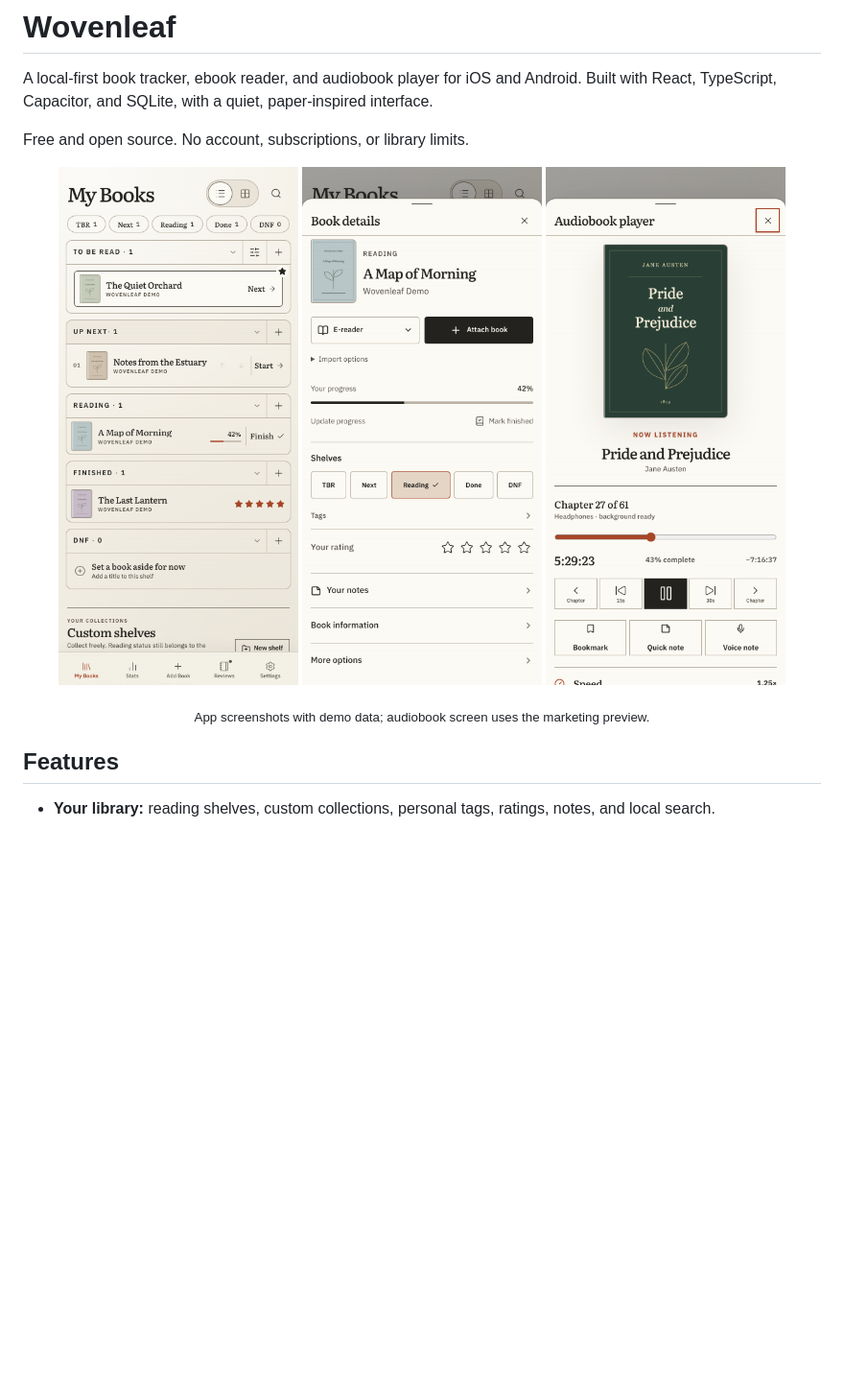
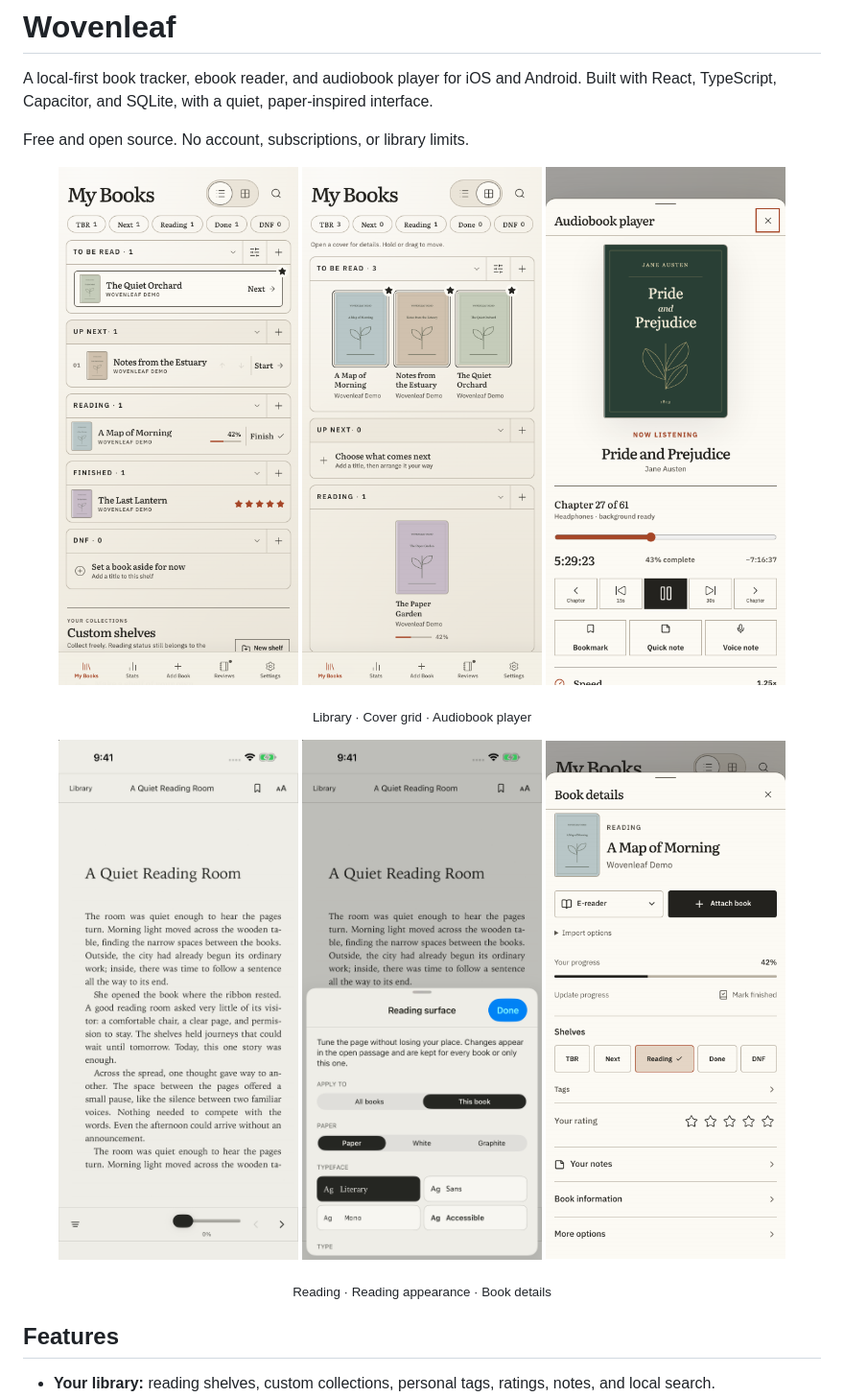
Before and after one commit to hmrguez/BookManager, a Markdown page: README.md, the part around the change printed below. Shown: that part at 96% size. GitHub-like rendering; pictures changed too: docs/screenshots/library-grid.png (added), docs/screenshots/reader.png (added), docs/screenshots/reading-appearance.png (added); blank space fills up the shorter version.

Commit message:
Expand README screenshots with grid, reader, and Libby setup

```diff
--- a/README.md
+++ b/README.md
@@ -7,11 +7,19 @@ Free and open source. No account, subscriptions, or library limits.
 
 <p align="center">
   <img src="docs/screenshots/library.png" width="30%" alt="Library with reading shelves and book covers" />
-  <img src="docs/screenshots/book-details.png" width="30%" alt="Book details and reading progress" />
+  <img src="docs/screenshots/library-grid.png" width="30%" alt="Library grid view with book covers" />
   <img src="docs/screenshots/audiobook.png" width="30%" alt="Audiobook player with chapters and playback controls" />
 </p>
 
-<p align="center"><sub>App screenshots with demo data; audiobook screen uses the marketing preview.</sub></p>
+<p align="center"><sub>Library · Cover grid · Audiobook player</sub></p>
+
+<p align="center">
+  <img src="docs/screenshots/reader.png" width="30%" alt="Native iOS ebook reader showing the original A Quiet Reading Room demo" />
+  <img src="docs/screenshots/reading-appearance.png" width="30%" alt="Native iOS reading appearance settings for paper and typeface" />
+  <img src="docs/screenshots/book-details.png" width="30%" alt="Book details and reading progress" />
+</p>
+
+<p align="center"><sub>Reading · Reading appearance · Book details</sub></p>
 
 ## Features
 
```
Also changed, not shown: other parts of README.md (+5 -0 lines), branding/app-store/README.md (+12 -0 lines), docs/screenshots/libby-companion.png (added), docs/screenshots/libby-setup.png (added), 1 other file.
